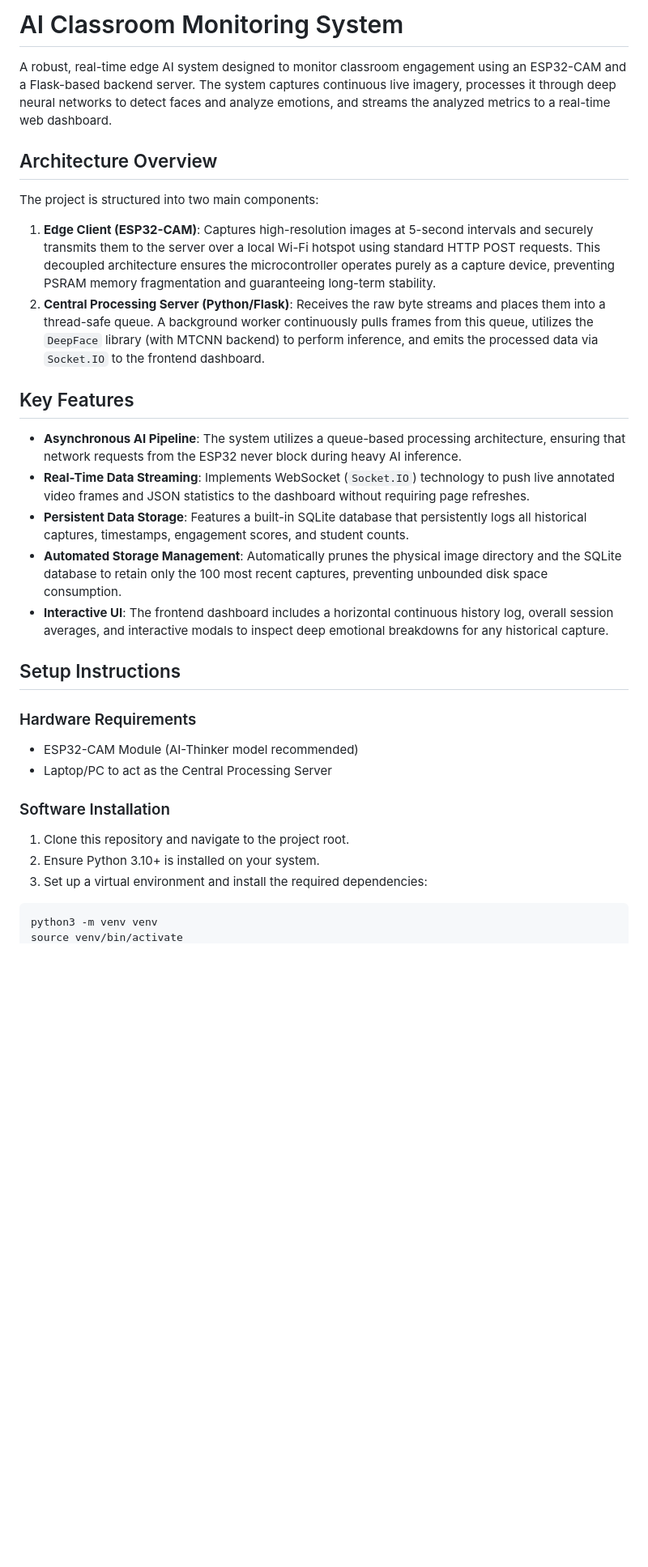
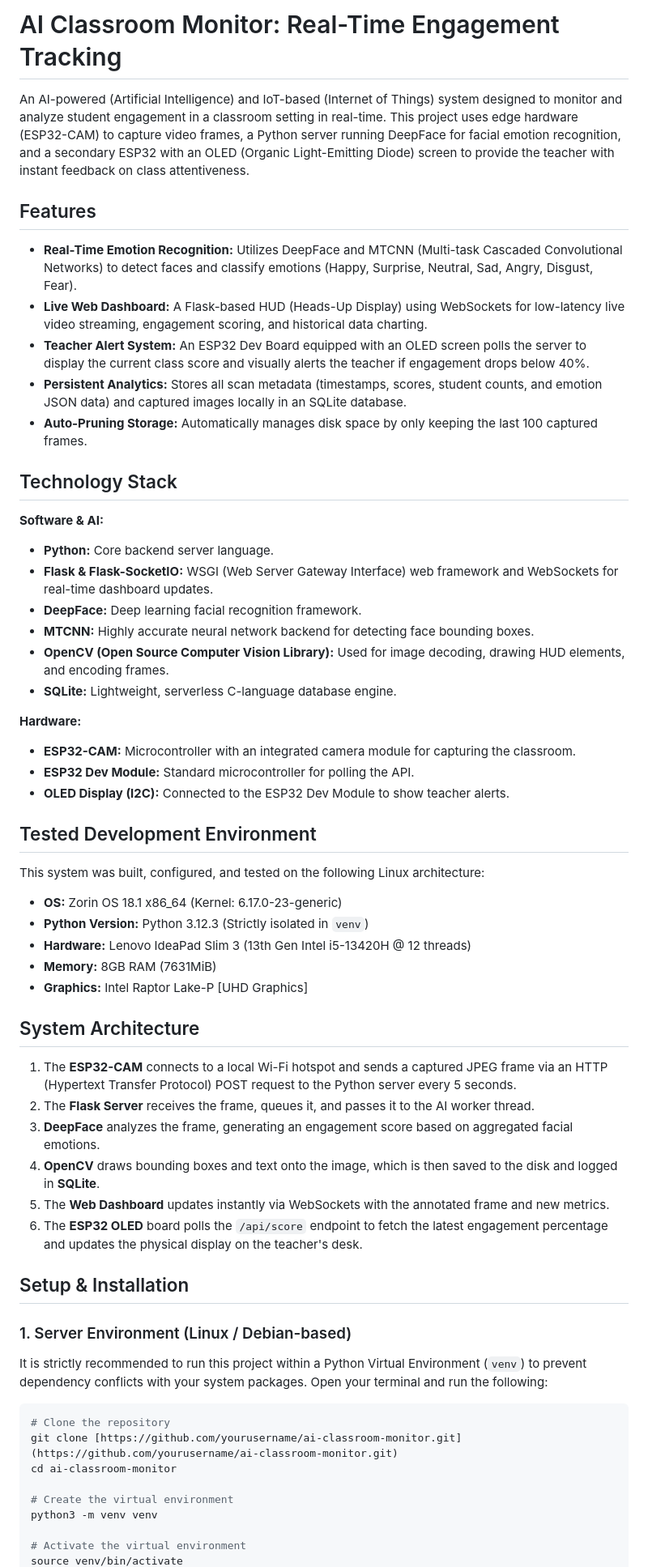
Before and after one commit to md8-habibullah/smartclass-ai, a Markdown page: README.md, the part around one of its changes. Shown at 81% size. Rendered like a GitHub page; blank space fills up the shorter version.

Commit message:
Revise README for clarity and additional details
Updated project description, features, and setup instructions in README.md.

````diff
--- a/README.md
+++ b/README.md
@@ -1,32 +1,56 @@
-# AI Classroom Monitoring System
+# AI Classroom Monitor: Real-Time Engagement Tracking
 
-A robust, real-time edge AI system designed to monitor classroom engagement using an ESP32-CAM and a Flask-based backend server. The system captures continuous live imagery, processes it through deep neural networks to detect faces and analyze emotions, and streams the analyzed metrics to a real-time web dashboard.
+An AI-powered (Artificial Intelligence) and IoT-based (Internet of Things) system designed to monitor and analyze student engagement in a classroom setting in real-time. This project uses edge hardware (ESP32-CAM) to capture video frames, a Python server running DeepFace for facial emotion recognition, and a secondary ESP32 with an OLED (Organic Light-Emitting Diode) screen to provide the teacher with instant feedback on class attentiveness.
 
-## Architecture Overview
+## Features
+* **Real-Time Emotion Recognition:** Utilizes DeepFace and MTCNN (Multi-task Cascaded Convolutional Networks) to detect faces and classify emotions (Happy, Surprise, Neutral, Sad, Angry, Disgust, Fear).
+* **Live Web Dashboard:** A Flask-based HUD (Heads-Up Display) using WebSockets for low-latency live video streaming, engagement scoring, and historical data charting.
+* **Teacher Alert System:** An ESP32 Dev Board equipped with an OLED screen polls the server to display the current class score and visually alerts the teacher if engagement drops below 40%.
+* **Persistent Analytics:** Stores all scan metadata (timestamps, scores, student counts, and emotion JSON data) and captured images locally in an SQLite database.
+* **Auto-Pruning Storage:** Automatically manages disk space by only keeping the last 100 captured frames.
 
-The project is structured into two main components:
-1. **Edge Client (ESP32-CAM)**: Captures high-resolution images at 5-second intervals and securely transmits them to the server over a local Wi-Fi hotspot using standard HTTP POST requests. This decoupled architecture ensures the microcontroller operates purely as a capture device, preventing PSRAM memory fragmentation and guaranteeing long-term stability.
-2. **Central Processing Server (Python/Flask)**: Receives the raw byte streams and places them into a thread-safe queue. A background worker continuously pulls frames from this queue, utilizes the `DeepFace` library (with MTCNN backend) to perform inference, and emits the processed data via `Socket.IO` to the frontend dashboard.
+## Technology Stack
+**Software & AI:**
+* **Python:** Core backend server language.
+* **Flask & Flask-SocketIO:** WSGI (Web Server Gateway Interface) web framework and WebSockets for real-time dashboard updates.
+* **DeepFace:** Deep learning facial recognition framework.
+* **MTCNN:** Highly accurate neural network backend for detecting face bounding boxes.
+* **OpenCV (Open Source Computer Vision Library):** Used for image decoding, drawing HUD elements, and encoding frames.
+* **SQLite:** Lightweight, serverless C-language database engine.
 
-## Key Features
+**Hardware:**
+* **ESP32-CAM:** Microcontroller with an integrated camera module for capturing the classroom.
+* **ESP32 Dev Module:** Standard microcontroller for polling the API.
+* **OLED Display (I2C):** Connected to the ESP32 Dev Module to show teacher alerts.
 
-- **Asynchronous AI Pipeline**: The system utilizes a queue-based processing architecture, ensuring that network requests from the ESP32 never block during heavy AI inference.
-- **Real-Time Data Streaming**: Implements WebSocket (`Socket.IO`) technology to push live annotated video frames and JSON statistics to the dashboard without requiring page refreshes.
-- **Persistent Data Storage**: Features a built-in SQLite database that persistently logs all historical captures, timestamps, engagement scores, and student counts.
-- **Automated Storage Management**: Automatically prunes the physical image directory and the SQLite database to retain only the 100 most recent captures, preventing unbounded disk space consumption.
-- **Interactive UI**: The frontend dashboard includes a horizontal continuous history log, overall session averages, and interactive modals to inspect deep emotional breakdowns for any historical capture.
+## Tested Development Environment
+This system was built, configured, and tested on the following Linux architecture:
+* **OS:** Zorin OS 18.1 x86_64 (Kernel: 6.17.0-23-generic)
+* **Python Version:** Python 3.12.3 (Strictly isolated in `venv`)
+* **Hardware:** Lenovo IdeaPad Slim 3 (13th Gen Intel i5-13420H @ 12 threads)
+* **Memory:** 8GB RAM (7631MiB)
+* **Graphics:** Intel Raptor Lake-P [UHD Graphics]
 
-## Setup Instructions
+## System Architecture
+1. The **ESP32-CAM** connects to a local Wi-Fi hotspot and sends a captured JPEG frame via an HTTP (Hypertext Transfer Protocol) POST request to the Python server every 5 seconds.
+2. The **Flask Server** receives the frame, queues it, and passes it to the AI worker thread.
+3. **DeepFace** analyzes the frame, generating an engagement score based on aggregated facial emotions.
+4. **OpenCV** draws bounding boxes and text onto the image, which is then saved to the disk and logged in **SQLite**.
+5. The **Web Dashboard** updates instantly via WebSockets with the annotated frame and new metrics.
+6. The **ESP32 OLED** board polls the `/api/score` endpoint to fetch the latest engagement percentage and updates the physical display on the teacher's desk.
 
-### Hardware Requirements
-- ESP32-CAM Module (AI-Thinker model recommended)
-- Laptop/PC to act as the Central Processing Server
+## Setup & Installation
 
-### Software Installation
+### 1. Server Environment (Linux / Debian-based)
+It is strictly recommended to run this project within a Python Virtual Environment (`venv`) to prevent dependency conflicts with your system packages. Open your terminal and run the following:
 
-1. Clone this repository and navigate to the project root.
-2. Ensure Python 3.10+ is installed on your system.
-3. Set up a virtual environment and install the required dependencies:
 ```bash
+# Clone the repository
+git clone [https://github.com/yourusername/ai-classroom-monitor.git](https://github.com/yourusername/ai-classroom-monitor.git)
+cd ai-classroom-monitor
+
+# Create the virtual environment
 python3 -m venv venv
+
+# Activate the virtual environment
 source venv/bin/activate
````
Also changed, not shown: other parts of README.md (+24 -31 lines).
